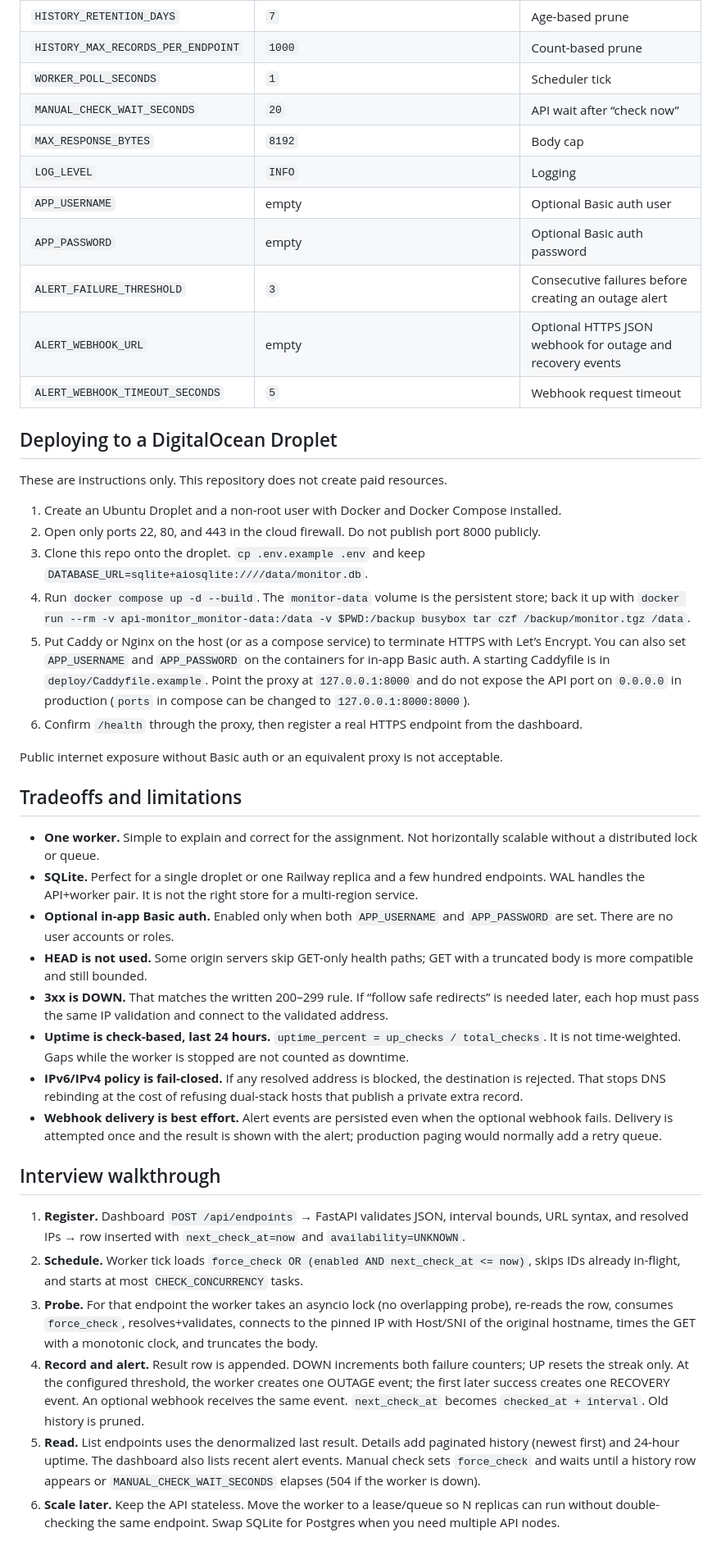
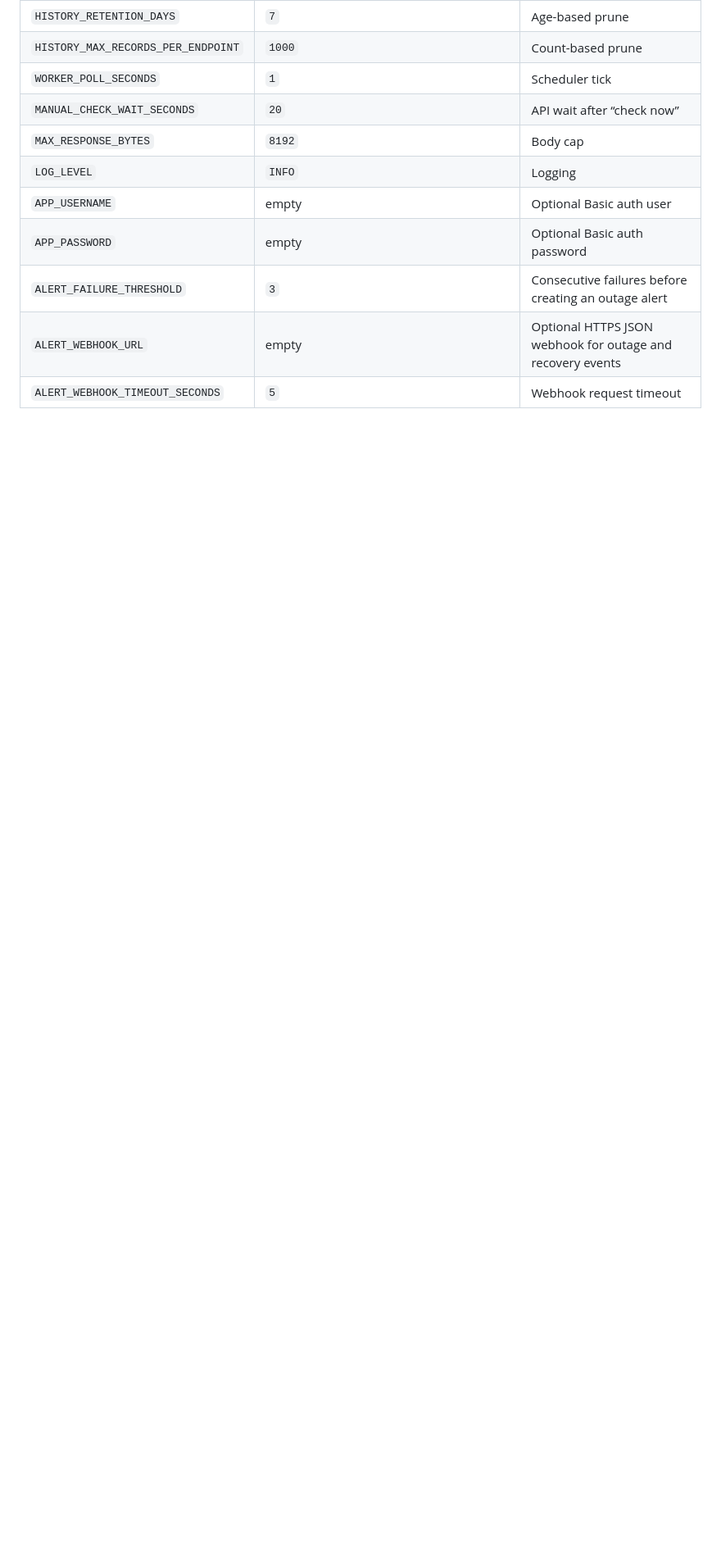
Before and after one commit to KasaVarun/api-monitoring-service, a Markdown page: README.md, the part around the change. Shown at 82% size. Rendered like a GitHub page; blank space fills up the shorter version.

```diff
--- a/README.md
+++ b/README.md
@@ -203,36 +203,3 @@ All settings are environment variables (see `.env.example`):
 | `ALERT_FAILURE_THRESHOLD` | `3` | Consecutive failures before creating an outage alert |
 | `ALERT_WEBHOOK_URL` | empty | Optional HTTPS JSON webhook for outage and recovery events |
 | `ALERT_WEBHOOK_TIMEOUT_SECONDS` | `5` | Webhook request timeout |
-
-## Deploying to a DigitalOcean Droplet
-
-These are instructions only. This repository does not create paid resources.
-
-1. Create an Ubuntu Droplet and a non-root user with Docker and Docker Compose installed.
-2. Open only ports 22, 80, and 443 in the cloud firewall. Do not publish port 8000 publicly.
-3. Clone this repo onto the droplet. `cp .env.example .env` and keep `DATABASE_URL=sqlite+aiosqlite:////data/monitor.db`.
-4. Run `docker compose up -d --build`. The `monitor-data` volume is the persistent store; back it up with `docker run --rm -v api-monitor_monitor-data:/data -v $PWD:/backup busybox tar czf /backup/monitor.tgz /data`.
-5. Put Caddy or Nginx on the host (or as a compose service) to terminate HTTPS with Let’s Encrypt. You can also set `APP_USERNAME` and `APP_PASSWORD` on the containers for in-app Basic auth. A starting Caddyfile is in `deploy/Caddyfile.example`. Point the proxy at `127.0.0.1:8000` and do not expose the API port on `0.0.0.0` in production (`ports` in compose can be changed to `127.0.0.1:8000:8000`).
-6. Confirm `/health` through the proxy, then register a real HTTPS endpoint from the dashboard.
-
-Public internet exposure without Basic auth or an equivalent proxy is not acceptable.
-
-## Tradeoffs and limitations
-
-- **One worker.** Simple to explain and correct for the assignment. Not horizontally scalable without a distributed lock or queue.
-- **SQLite.** Perfect for a single droplet or one Railway replica and a few hundred endpoints. WAL handles the API+worker pair. It is not the right store for a multi-region service.
-- **Optional in-app Basic auth.** Enabled only when both `APP_USERNAME` and `APP_PASSWORD` are set. There are no user accounts or roles.
-- **HEAD is not used.** Some origin servers skip GET-only health paths; GET with a truncated body is more compatible and still bounded.
-- **3xx is DOWN.** That matches the written 200–299 rule. If “follow safe redirects” is needed later, each hop must pass the same IP validation and connect to the validated address.
-- **Uptime is check-based, last 24 hours.** `uptime_percent = up_checks / total_checks`. It is not time-weighted. Gaps while the worker is stopped are not counted as downtime.
-- **IPv6/IPv4 policy is fail-closed.** If any resolved address is blocked, the destination is rejected. That stops DNS rebinding at the cost of refusing dual-stack hosts that publish a private extra record.
-- **Webhook delivery is best effort.** Alert events are persisted even when the optional webhook fails. Delivery is attempted once and the result is shown with the alert; production paging would normally add a retry queue.
-
-## Interview walkthrough
-
-1. **Register.** Dashboard `POST /api/endpoints` → FastAPI validates JSON, interval bounds, URL syntax, and resolved IPs → row inserted with `next_check_at=now` and `availability=UNKNOWN`.
-2. **Schedule.** Worker tick loads `force_check OR (enabled AND next_check_at <= now)`, skips IDs already in-flight, and starts at most `CHECK_CONCURRENCY` tasks.
-3. **Probe.** For that endpoint the worker takes an asyncio lock (no overlapping probe), re-reads the row, consumes `force_check`, resolves+validates, connects to the pinned IP with Host/SNI of the original hostname, times the GET with a monotonic clock, and truncates the body.
-4. **Record and alert.** Result row is appended. DOWN increments both failure counters; UP resets the streak only. At the configured threshold, the worker creates one OUTAGE event; the first later success creates one RECOVERY event. An optional webhook receives the same event. `next_check_at` becomes `checked_at + interval`. Old history is pruned.
-5. **Read.** List endpoints uses the denormalized last result. Details add paginated history (newest first) and 24-hour uptime. The dashboard also lists recent alert events. Manual check sets `force_check` and waits until a history row appears or `MANUAL_CHECK_WAIT_SECONDS` elapses (504 if the worker is down).
-6. **Scale later.** Keep the API stateless. Move the worker to a lease/queue so N replicas can run without double-checking the same endpoint. Swap SQLite for Postgres when you need multiple API nodes.
```
